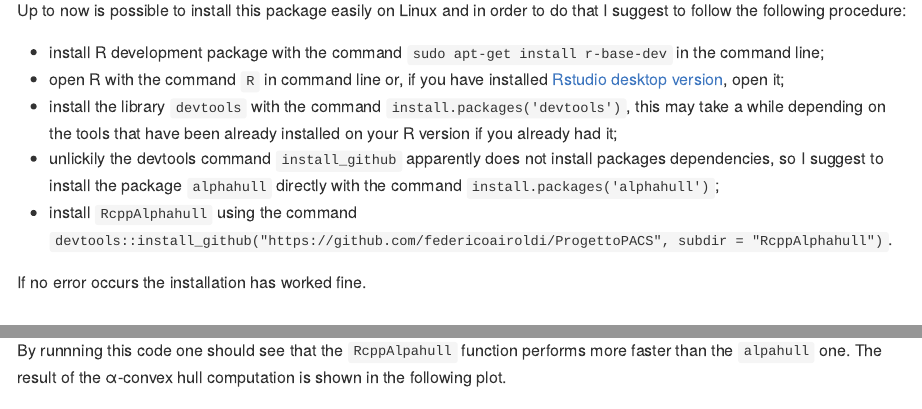
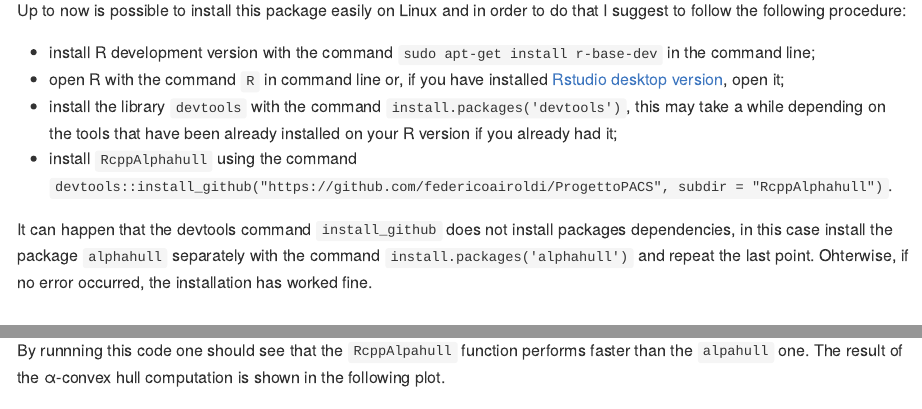
Before and after one commit to federicoairoldi/RcppAlphaHull, an R Markdown document (README.Rmd): the page in a window 1100 px wide, from 180 px down, and a second part further down, joined at a grey line. The pictures show the output file README.md that the author committed with the source, drawn offline in the style of GitHub.

Commit message:
modified README

````diff
--- a/README.Rmd
+++ b/README.Rmd
@@ -11,13 +11,12 @@ knitr::opts_chunk$set(echo = TRUE)
 
 Up to now is possible to install this package easily on Linux and in order to do that I suggest to follow the following procedure:
 
-* install R development package with the command `sudo apt-get install r-base-dev` in the command line;
+* install R development version with the command `sudo apt-get install r-base-dev` in the command line;
 * open R with the command `R` in command line or, if you have installed [Rstudio desktop version](https://www.rstudio.com/products/rstudio/download/#download), open it;
 * install the library `devtools` with the command `install.packages('devtools')`, this may take a while depending on the tools that have been already installed on your R version if you already had it;
-* unlickily the devtools command  `install_github` apparently does not install packages dependencies, so I suggest to install the package  `alphahull` directly with the command `install.packages('alphahull')`;
-* install ```RcppAlphahull``` using the command `devtools::install_github("https://github.com/federicoairoldi/ProgettoPACS", subdir = "RcppAlphahull")`.
+* install `RcppAlphahull` using the command `devtools::install_github("https://github.com/federicoairoldi/ProgettoPACS", subdir = "RcppAlphahull")`.
 
-If no error occurs the installation has worked fine.
+It can happen that the devtools command `install_github` does not install packages dependencies, in this case install the package `alphahull` separately with the command `install.packages('alphahull')` and repeat the last point. Ohterwise, if no error occurred, the installation has worked fine.
 
 ## A first example test
 
@@ -52,7 +51,7 @@ system.time(RcppAlphahull::ahull(x,y,alpha))
 system.time(alphahull::ahull(x,y,alpha))
 ```
 
-By runnning this code one should see that the `RcppAlpahull` function performs more faster than the `alpahull` one. The result of the α-convex hull computation is shown in the following plot.
+By runnning this code one should see that the `RcppAlpahull` function performs faster than the `alpahull` one. The result of the α-convex hull computation is shown in the following plot.
 
 ```{r plot, echo=FALSE}
 n = 500
````
Also changed, not shown: README.md.
